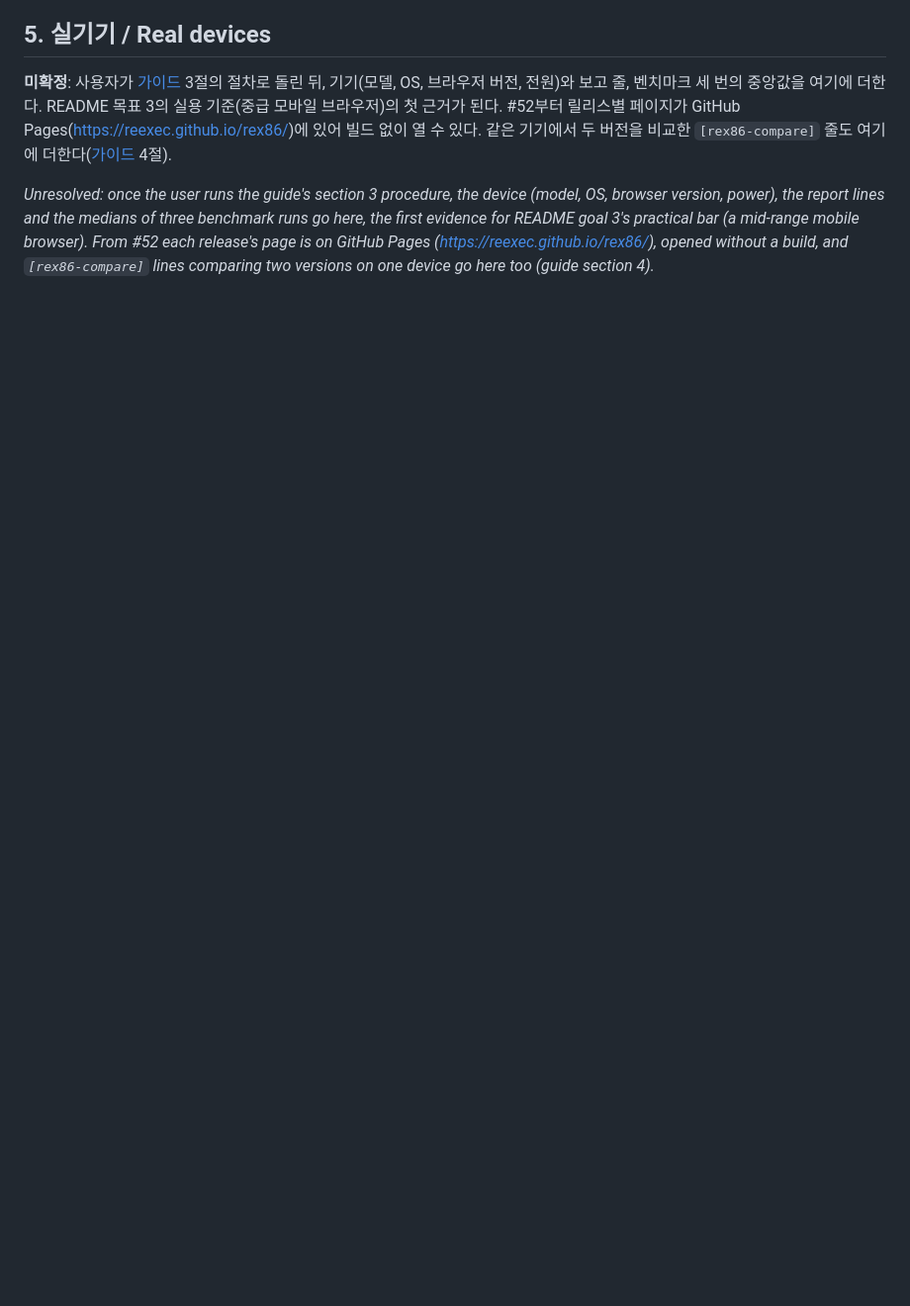
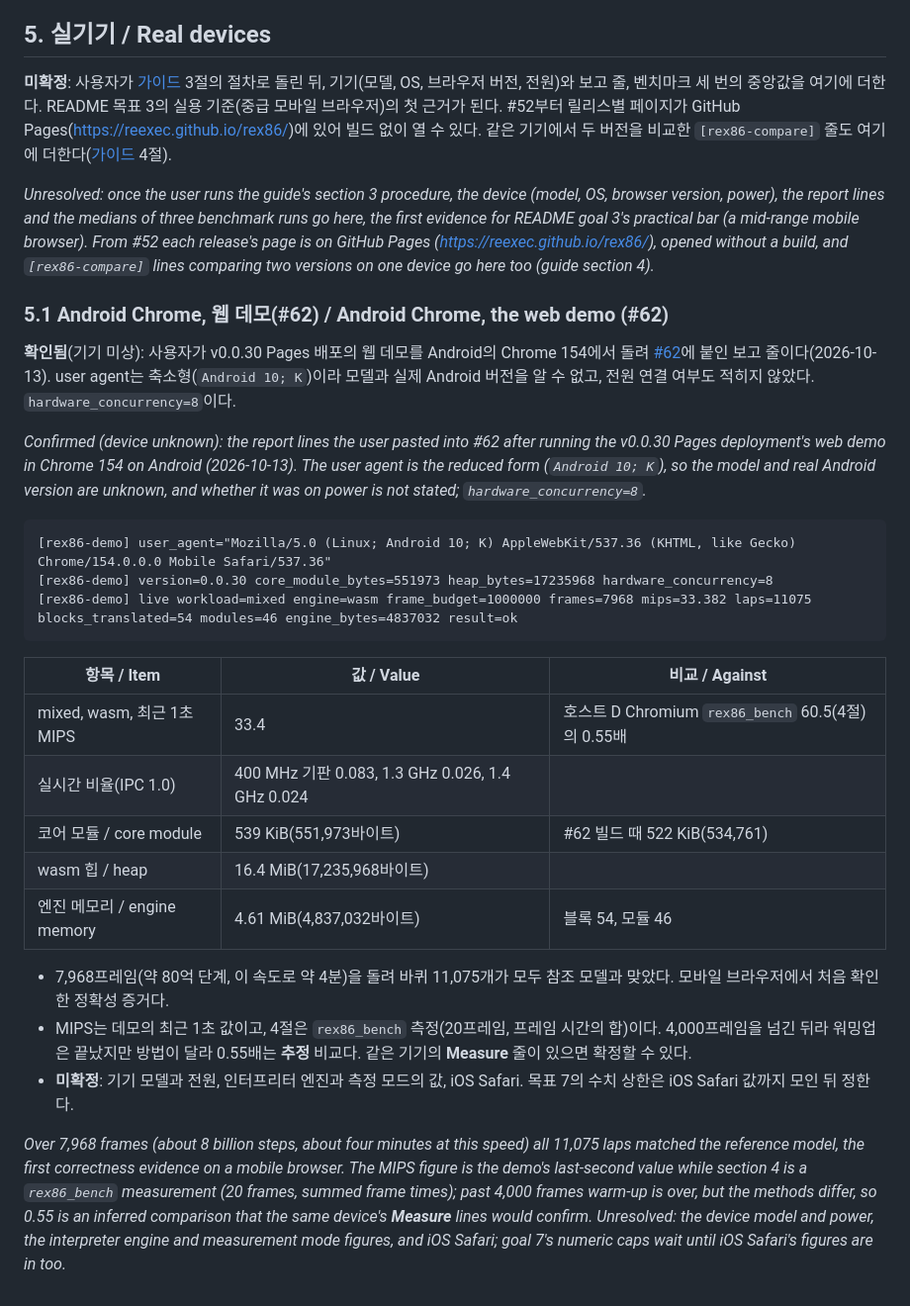
Before and after one commit to reexec/rex86, a Markdown page: docs/analysis/browser-wasm.md, the part around the change. Shown at 99% size. Drawn GitHub-style; blank space fills up the shorter version.

Commit message:
Record the Android Chrome web demo measurement (#62)
Co-Authored-By: Claude Opus 5.5 <noreply@anthropic.com>

````diff
--- a/docs/analysis/browser-wasm.md
+++ b/docs/analysis/browser-wasm.md
@@ -182,3 +182,29 @@ Emscripten 테스트 도구를 실제 브라우저에서 돌린 결과다. 대
 **미확정**: 사용자가 [가이드](../guides/browser-tests.md) 3절의 절차로 돌린 뒤, 기기(모델, OS, 브라우저 버전, 전원)와 보고 줄, 벤치마크 세 번의 중앙값을 여기에 더한다. README 목표 3의 실용 기준(중급 모바일 브라우저)의 첫 근거가 된다. #52부터 릴리스별 페이지가 GitHub Pages(<https://reexec.github.io/rex86/>)에 있어 빌드 없이 열 수 있다. 같은 기기에서 두 버전을 비교한 `[rex86-compare]` 줄도 여기에 더한다([가이드](../guides/browser-tests.md) 4절).
 
 *Unresolved: once the user runs the guide's section 3 procedure, the device (model, OS, browser version, power), the report lines and the medians of three benchmark runs go here, the first evidence for README goal 3's practical bar (a mid-range mobile browser). From #52 each release's page is on GitHub Pages (https://reexec.github.io/rex86/), opened without a build, and `[rex86-compare]` lines comparing two versions on one device go here too (guide section 4).*
+
+### 5.1 Android Chrome, 웹 데모(#62) / Android Chrome, the web demo (#62)
+
+**확인됨**(기기 미상): 사용자가 v0.0.30 Pages 배포의 웹 데모를 Android의 Chrome 154에서 돌려 [#62](https://github.com/reexec/rex86/issues/62#issuecomment-6146902562)에 붙인 보고 줄이다(2026-10-13). user agent는 축소형(`Android 10; K`)이라 모델과 실제 Android 버전을 알 수 없고, 전원 연결 여부도 적히지 않았다. `hardware_concurrency=8`이다.
+
+*Confirmed (device unknown): the report lines the user pasted into #62 after running the v0.0.30 Pages deployment's web demo in Chrome 154 on Android (2026-10-13). The user agent is the reduced form (`Android 10; K`), so the model and real Android version are unknown, and whether it was on power is not stated; `hardware_concurrency=8`.*
+
+```text
+[rex86-demo] user_agent="Mozilla/5.0 (Linux; Android 10; K) AppleWebKit/537.36 (KHTML, like Gecko) Chrome/154.0.0.0 Mobile Safari/537.36"
+[rex86-demo] version=0.0.30 core_module_bytes=551973 heap_bytes=17235968 hardware_concurrency=8
+[rex86-demo] live workload=mixed engine=wasm frame_budget=1000000 frames=7968 mips=33.382 laps=11075 blocks_translated=54 modules=46 engine_bytes=4837032 result=ok
+```
+
+| 항목 / Item | 값 / Value | 비교 / Against |
+|---|---|---|
+| mixed, wasm, 최근 1초 MIPS | 33.4 | 호스트 D Chromium `rex86_bench` 60.5(4절)의 0.55배 |
+| 실시간 비율(IPC 1.0) | 400 MHz 기판 0.083, 1.3 GHz 0.026, 1.4 GHz 0.024 | |
+| 코어 모듈 / core module | 539 KiB(551,973바이트) | #62 빌드 때 522 KiB(534,761) |
+| wasm 힙 / heap | 16.4 MiB(17,235,968바이트) | |
+| 엔진 메모리 / engine memory | 4.61 MiB(4,837,032바이트) | 블록 54, 모듈 46 |
+
+* 7,968프레임(약 80억 단계, 이 속도로 약 4분)을 돌려 바퀴 11,075개가 모두 참조 모델과 맞았다. 모바일 브라우저에서 처음 확인한 정확성 증거다.
+* MIPS는 데모의 최근 1초 값이고, 4절은 `rex86_bench` 측정(20프레임, 프레임 시간의 합)이다. 4,000프레임을 넘긴 뒤라 워밍업은 끝났지만 방법이 달라 0.55배는 **추정** 비교다. 같은 기기의 **Measure** 줄이 있으면 확정할 수 있다.
+* **미확정**: 기기 모델과 전원, 인터프리터 엔진과 측정 모드의 값, iOS Safari. 목표 7의 수치 상한은 iOS Safari 값까지 모인 뒤 정한다.
+
+*Over 7,968 frames (about 8 billion steps, about four minutes at this speed) all 11,075 laps matched the reference model, the first correctness evidence on a mobile browser. The MIPS figure is the demo's last-second value while section 4 is a `rex86_bench` measurement (20 frames, summed frame times); past 4,000 frames warm-up is over, but the methods differ, so 0.55 is an inferred comparison that the same device's **Measure** lines would confirm. Unresolved: the device model and power, the interpreter engine and measurement mode figures, and iOS Safari; goal 7's numeric caps wait until iOS Safari's figures are in too.*
````
Also changed, not shown: docs/work-logs/20261013-i062-web-demo.md (+15 -0 lines).
